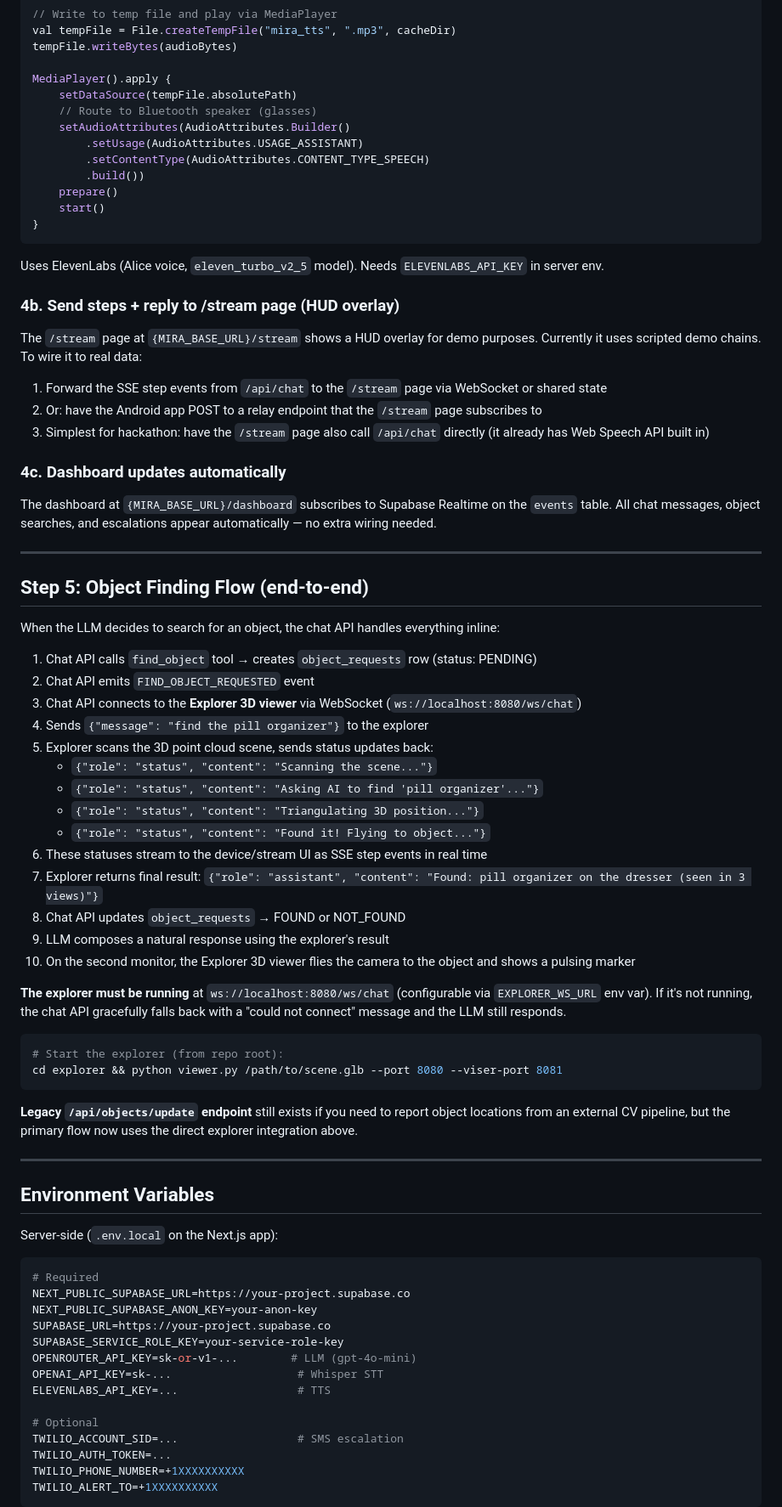
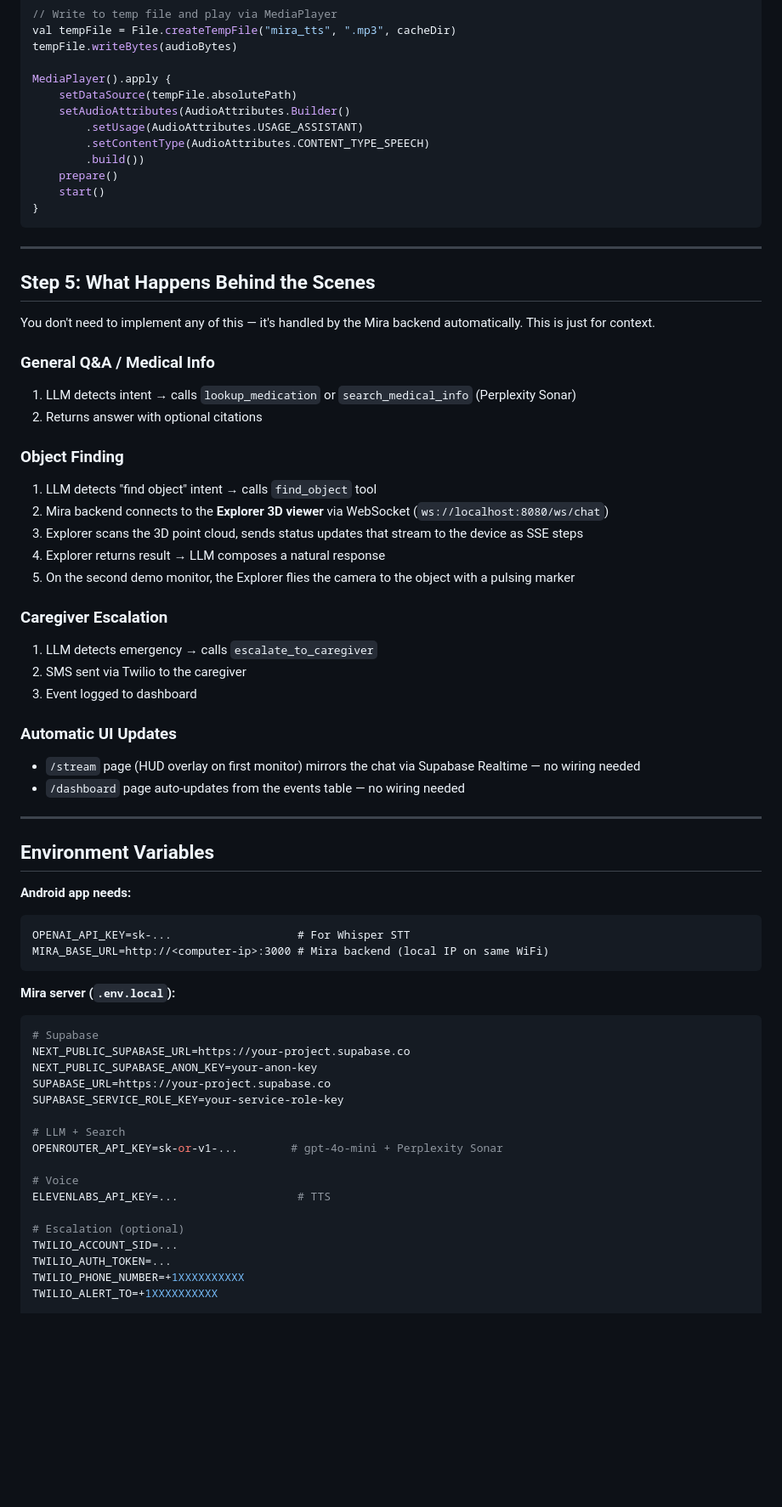
Before and after one commit to nathanjzhao/treehacks2026, a Markdown page: mira-chat/AudioIntegration.md, the part around one of its changes. Shown at 85% size. Drawn GitHub-style; blank space fills up the shorter version.

Commit message:
Update AudioIntegration.md for direct Whisper + streaming SSE flow

````diff
--- a/mira-chat/AudioIntegration.md
+++ b/mira-chat/AudioIntegration.md
@@ -313,7 +271,6 @@ tempFile.writeBytes(audioBytes)
 
 MediaPlayer().apply {
     setDataSource(tempFile.absolutePath)
-    // Route to Bluetooth speaker (glasses)
     setAudioAttributes(AudioAttributes.Builder()
         .setUsage(AudioAttributes.USAGE_ASSISTANT)
         .setContentType(AudioAttributes.CONTENT_TYPE_SPEECH)
@@ -323,70 +280,59 @@ MediaPlayer().apply {
 }
 ```
 
-Uses ElevenLabs (Alice voice, `eleven_turbo_v2_5` model). Needs `ELEVENLABS_API_KEY` in server env.
-
-### 4b. Send steps + reply to /stream page (HUD overlay)
-
-The `/stream` page at `{MIRA_BASE_URL}/stream` shows a HUD overlay for demo purposes. Currently it uses scripted demo chains. To wire it to real data:
-
-1. Forward the SSE step events from `/api/chat` to the `/stream` page via WebSocket or shared state
-2. Or: have the Android app POST to a relay endpoint that the `/stream` page subscribes to
-3. Simplest for hackathon: have the `/stream` page also call `/api/chat` directly (it already has Web Speech API built in)
-
-### 4c. Dashboard updates automatically
-
-The dashboard at `{MIRA_BASE_URL}/dashboard` subscribes to Supabase Realtime on the `events` table. All chat messages, object searches, and escalations appear automatically — no extra wiring needed.
-
 ---
 
-## Step 5: Object Finding Flow (end-to-end)
+## Step 5: What Happens Behind the Scenes
 
-When the LLM decides to search for an object, the chat API handles everything inline:
+You don't need to implement any of this — it's handled by the Mira backend automatically. This is just for context.
 
-1. Chat API calls `find_object` tool → creates `object_requests` row (status: PENDING)
-2. Chat API emits `FIND_OBJECT_REQUESTED` event
-3. Chat API connects to the **Explorer 3D viewer** via WebSocket (`ws://localhost:8080/ws/chat`)
-4. Sends `{"message": "find the pill organizer"}` to the explorer
-5. Explorer scans the 3D point cloud scene, sends status updates back:
-   - `{"role": "status", "content": "Scanning the scene..."}`
-   - `{"role": "status", "content": "Asking AI to find 'pill organizer'..."}`
-   - `{"role": "status", "content": "Triangulating 3D position..."}`
-   - `{"role": "status", "content": "Found it! Flying to object..."}`
-6. These statuses stream to the device/stream UI as SSE step events in real time
-7. Explorer returns final result: `{"role": "assistant", "content": "Found: pill organizer on the dresser (seen in 3 views)"}`
-8. Chat API updates `object_requests` → FOUND or NOT_FOUND
-9. LLM composes a natural response using the explorer's result
-10. On the second monitor, the Explorer 3D viewer flies the camera to the object and shows a pulsing marker
+### General Q&A / Medical Info
+1. LLM detects intent → calls `lookup_medication` or `search_medical_info` (Perplexity Sonar)
+2. Returns answer with optional citations
 
-**The explorer must be running** at `ws://localhost:8080/ws/chat` (configurable via `EXPLORER_WS_URL` env var). If it's not running, the chat API gracefully falls back with a "could not connect" message and the LLM still responds.
+### Object Finding
+1. LLM detects "find object" intent → calls `find_object` tool
+2. Mira backend connects to the **Explorer 3D viewer** via WebSocket (`ws://localhost:8080/ws/chat`)
+3. Explorer scans the 3D point cloud, sends status updates that stream to the device as SSE steps
+4. Explorer returns result → LLM composes a natural response
+5. On the second demo monitor, the Explorer flies the camera to the object with a pulsing marker
 
-```bash
-# Start the explorer (from repo root):
-cd explorer && python viewer.py /path/to/scene.glb --port 8080 --viser-port 8081
-```
+### Caregiver Escalation
+1. LLM detects emergency → calls `escalate_to_caregiver`
+2. SMS sent via Twilio to the caregiver
+3. Event logged to dashboard
 
-**Legacy `/api/objects/update` endpoint** still exists if you need to report object locations from an external CV pipeline, but the primary flow now uses the direct explorer integration above.
+### Automatic UI Updates
+- `/stream` page (HUD overlay on first monitor) mirrors the chat via Supabase Realtime — no wiring needed
+- `/dashboard` page auto-updates from the events table — no wiring needed
 
 ---
 
 ## Environment Variables
 
-Server-side (`.env.local` on the Next.js app):
+**Android app needs:**
+```
+OPENAI_API_KEY=sk-...                   # For Whisper STT
+MIRA_BASE_URL=http://<computer-ip>:3000 # Mira backend (local IP on same WiFi)
+```
 
+**Mira server (`.env.local`):**
 ```bash
-# Required
+# Supabase
 NEXT_PUBLIC_SUPABASE_URL=https://your-project.supabase.co
 NEXT_PUBLIC_SUPABASE_ANON_KEY=your-anon-key
 SUPABASE_URL=https://your-project.supabase.co
 SUPABASE_SERVICE_ROLE_KEY=your-service-role-key
-OPENROUTER_API_KEY=sk-or-v1-...        # LLM (gpt-4o-mini)
-OPENAI_API_KEY=sk-...                   # Whisper STT
+
+# LLM + Search
+OPENROUTER_API_KEY=sk-or-v1-...        # gpt-4o-mini + Perplexity Sonar
+
+# Voice
 ELEVENLABS_API_KEY=...                  # TTS
 
-# Optional
-TWILIO_ACCOUNT_SID=...                  # SMS escalation
+# Escalation (optional)
+TWILIO_ACCOUNT_SID=...
 TWILIO_AUTH_TOKEN=...
 TWILIO_PHONE_NUMBER=+1XXXXXXXXXX
 TWILIO_ALERT_TO=+1XXXXXXXXXX
-```
 
````
Also changed, not shown: other parts of mira-chat/AudioIntegration.md (+83 -151 lines).
